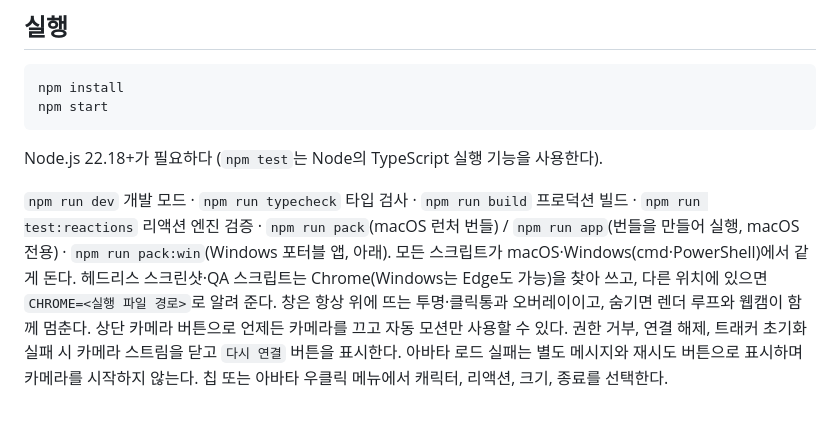
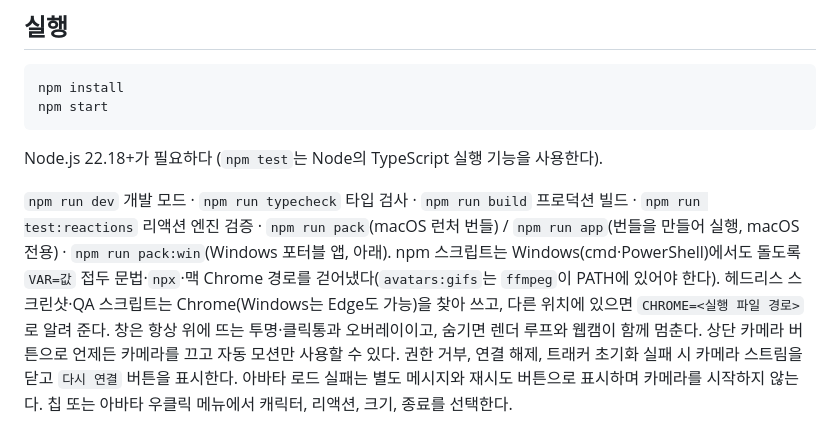
Before and after one commit to minwoo19930301/animal-hood-girl-vtuber, a Markdown page: README.md, the part around the change. GitHub-like rendering.

Commit message:
docs: README의 Windows 스크립트 설명을 확인한 범위(문법·경로 제거)에 맞게 조정

```diff
--- a/README.md
+++ b/README.md
@@ -61,7 +61,7 @@ Node.js 22.18+가 필요하다 (`npm test`는 Node의 TypeScript 실행 기능
 
 `npm run dev` 개발 모드 · `npm run typecheck` 타입 검사 · `npm run build` 프로덕션 빌드 · `npm run test:reactions` 리액션 엔진 검증 ·
 `npm run pack`(macOS 런처 번들) / `npm run app`(번들을 만들어 실행, macOS 전용) · `npm run pack:win`(Windows 포터블 앱, 아래).
-모든 스크립트가 macOS·Windows(cmd·PowerShell)에서 같게 돈다. 헤드리스 스크린샷·QA 스크립트는 Chrome(Windows는 Edge도 가능)을 찾아 쓰고, 다른 위치에 있으면 `CHROME=<실행 파일 경로>`로 알려 준다.
+npm 스크립트는 Windows(cmd·PowerShell)에서도 돌도록 `VAR=값` 접두 문법·`npx`·맥 Chrome 경로를 걷어냈다(`avatars:gifs`는 `ffmpeg`이 PATH에 있어야 한다). 헤드리스 스크린샷·QA 스크립트는 Chrome(Windows는 Edge도 가능)을 찾아 쓰고, 다른 위치에 있으면 `CHROME=<실행 파일 경로>`로 알려 준다.
 창은 항상 위에 뜨는 투명·클릭통과 오버레이이고, 숨기면 렌더 루프와 웹캠이 함께 멈춘다.
 상단 카메라 버튼으로 언제든 카메라를 끄고 자동 모션만 사용할 수 있다. 권한 거부,
 연결 해제, 트래커 초기화 실패 시 카메라 스트림을 닫고 `다시 연결` 버튼을 표시한다.
```
